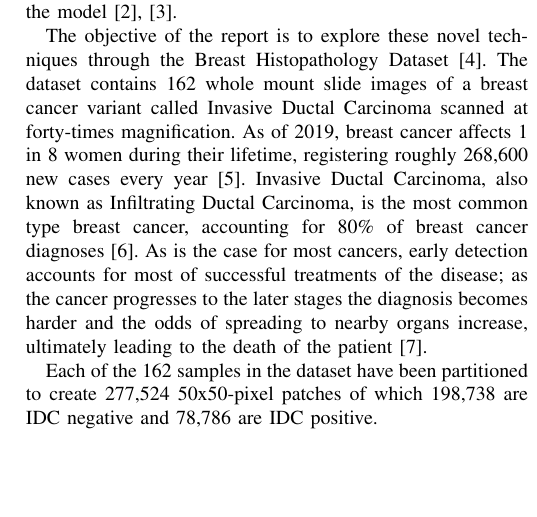
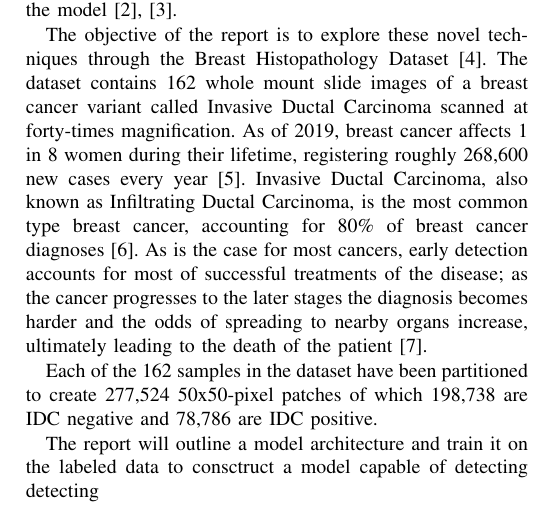
Before and after one commit to palmeida2016/breastCancer, a LaTeX paper (Project/Almeida_Pedro_DeepLearning_Report.tex): part of one column of page 1 of 2, cut so that both start at the same text, the shorter picture padded with empty space. Compiled offline with pdfLaTeX; a missing font is replaced by an installed copy or a similar font; a LaTeX package or settings file that is missing is left out.

Commit message:
fix last commit

```diff
--- a/Project/Almeida_Pedro_DeepLearning_Report.tex
+++ b/Project/Almeida_Pedro_DeepLearning_Report.tex
@@ -40,7 +40,11 @@ Over the past 40 years, the field of object detection in machine learning has ma
 
 The objective of the report is to explore these novel techniques through the Breast Histopathology Dataset \cite{Mooney2017}. The dataset contains 162 whole mount slide images of a breast cancer variant called Invasive Ductal Carcinoma scanned at forty-times magnification. As of 2019, breast cancer affects 1 in 8 women during their lifetime, registering roughly 268,600 new cases every year \cite{DeSantis2019}. Invasive Ductal Carcinoma, also known as Infiltrating Ductal Carcinoma, is the most common type breast cancer, accounting for 80\% of breast cancer diagnoses \cite{Sharma2010}. As is the case for most cancers, early detection accounts for most of successful treatments of the disease; as the cancer progresses to the later stages the diagnosis becomes harder and the odds of spreading to nearby organs increase, ultimately leading to the death of the patient \cite{Milosevic2018}.
 
+
+
 Each of the 162 samples in the dataset have been partitioned to create 277,524 50x50-pixel patches of which 198,738 are IDC negative and 78,786 are IDC positive.
+
+The report will outline a model architecture and train it on the labeled data to consctruct a model capable of detecting detecting
 
 \section{Related Work}
 Since the introduction of Convolutional Neural Networks (CNN), the model architecture off CNNs has remained largely static: a series of convolutional layers followed by optional normalization and pooling layers and finally one or more dense layers reducing to the output. This standard architecture and its variations have reigned dominant in accurately classifying objects in small and large datasets alike, from MNIST, CIFAR, ImageNet, MS-COCO, SVHN, and others. For larger datasets especially, the latest novel idea has been the introduction of deeper networks with dropout layers to correct for overfitting.
```
